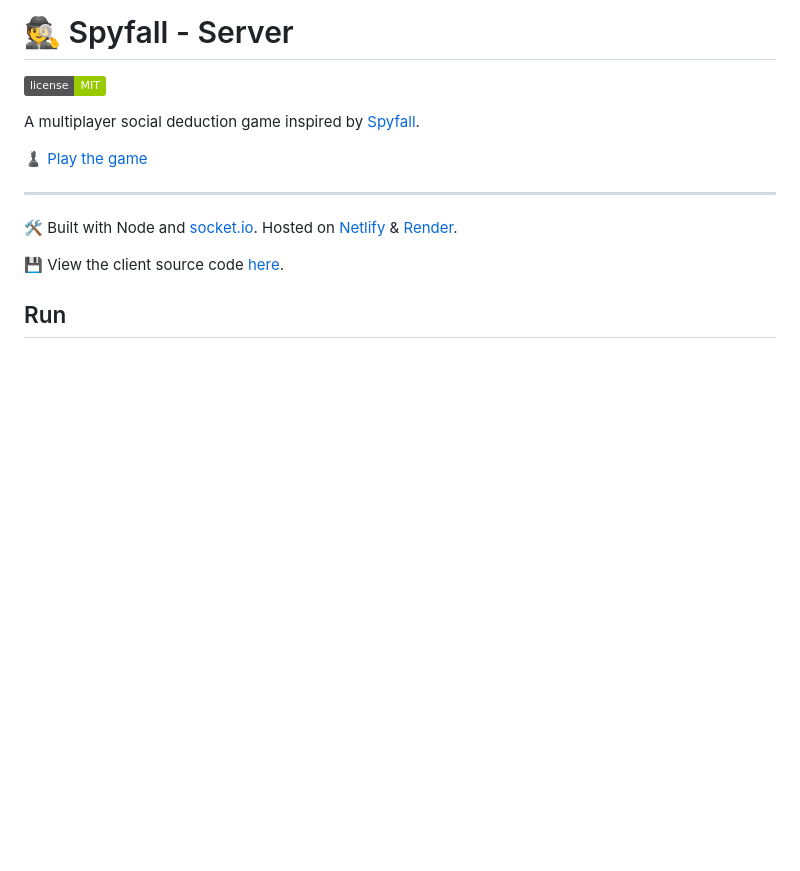
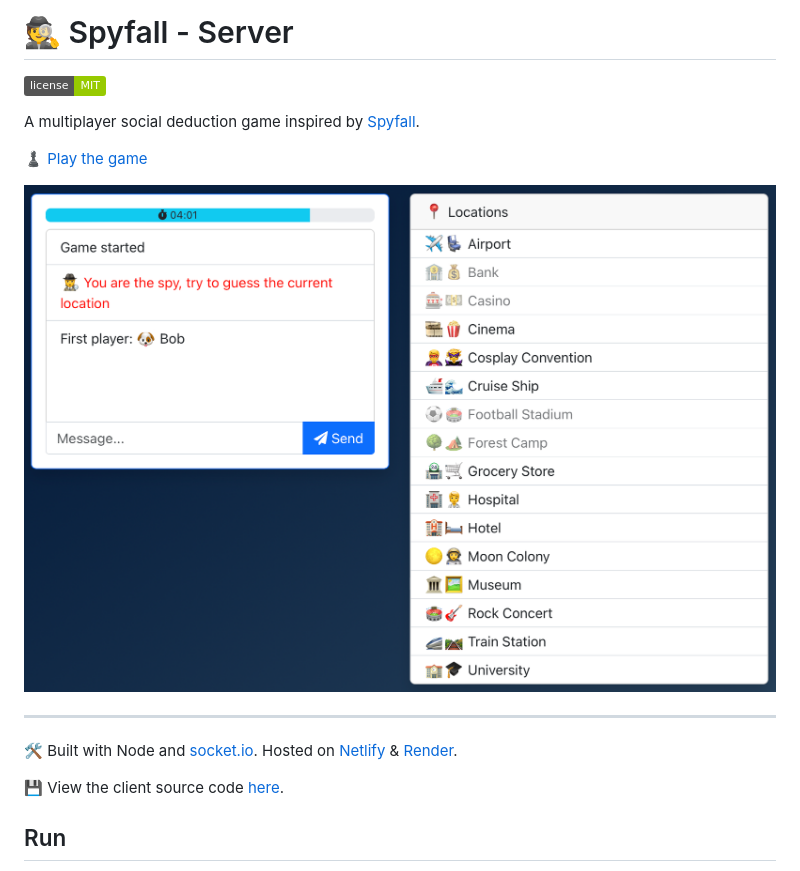
Before and after one commit to VeryBadFrags/spyfall-server, a Markdown page: README.md, the part around the change. Rendered like a GitHub page; pictures changed too: docs/spyfall-example-01.png (added); badges without logos; blank space fills up the shorter version.

Commit message:
Add screenshot of the game

```diff
--- a/README.md
+++ b/README.md
@@ -5,6 +5,8 @@
 A multiplayer social deduction game inspired by [Spyfall](https://hwint.ru/portfolio-item/spyfall/).
 
 [♟️ Play the game](https://spy.verybadfrags.com)
+
+![Example of a game](docs/spyfall-example-01.png)
 
 ---
 
```
